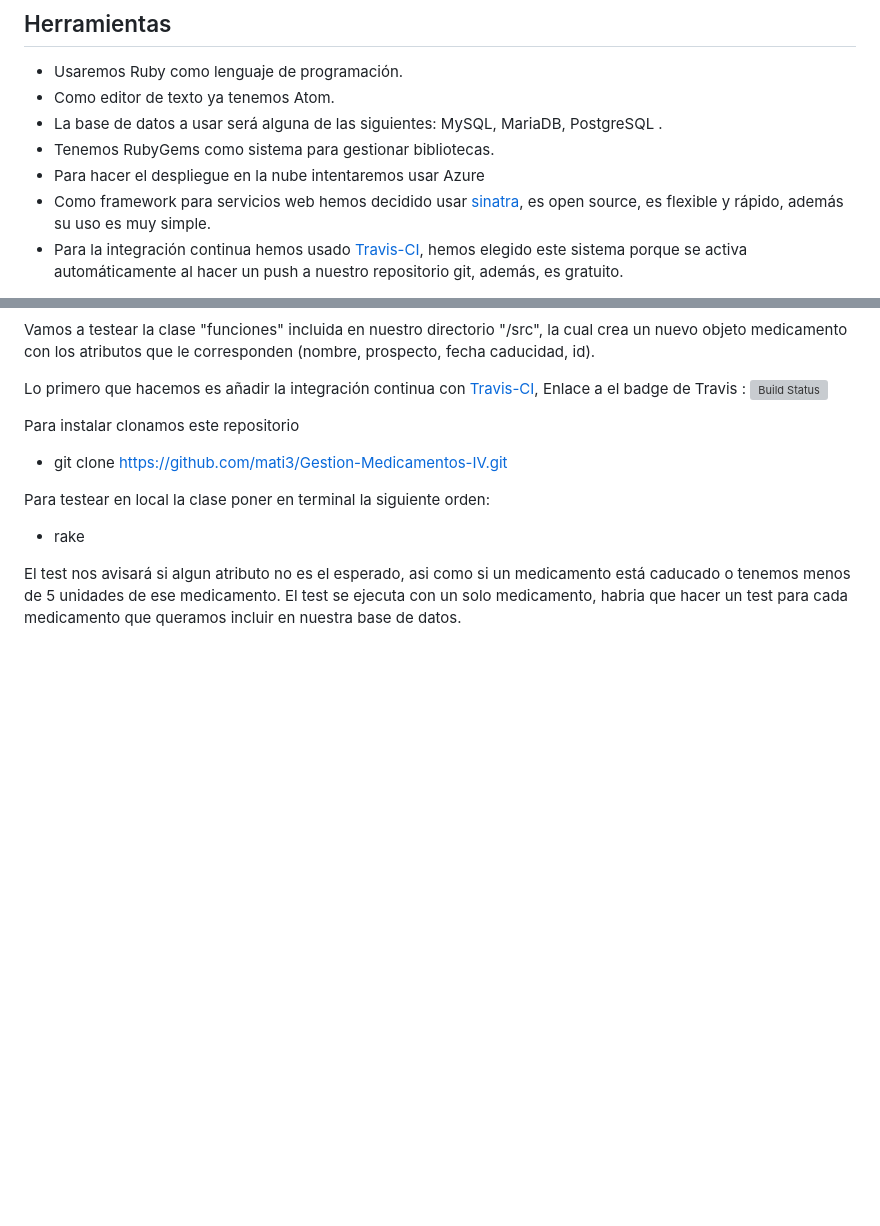
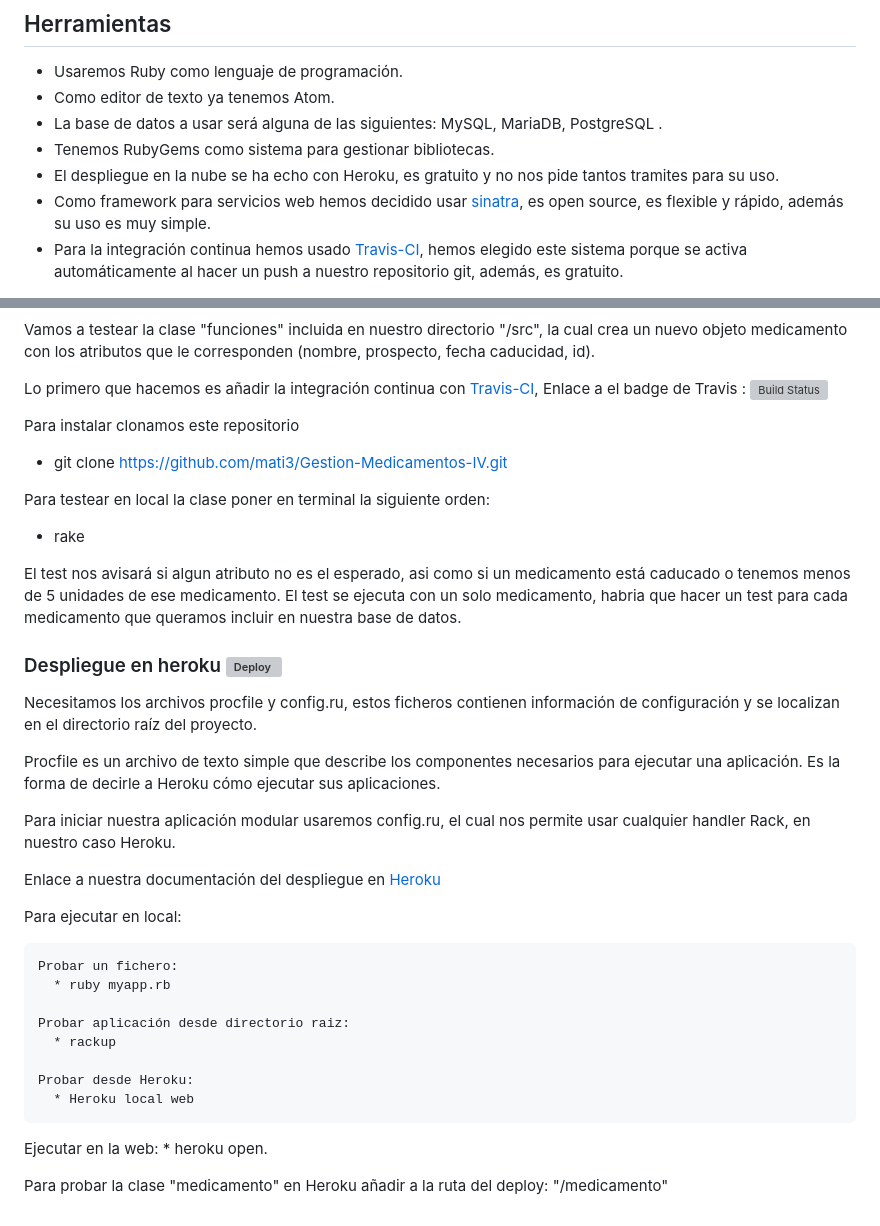
Before and after one commit to mati3/Gestion-Medicamentos-IV, a Markdown page: README.md, 2 parts joined by grey strips. Rendered like a GitHub page; blank space fills up the shorter version; grey boxes are pictures that could not be loaded.

Commit message:
añadir objetivos closed #14

```diff
--- a/README.md
+++ b/README.md
@@ -10,7 +10,7 @@ Vamos a hacer una base de datos de medicamentos para un hospital o similar, se p
 * Como editor de texto ya tenemos Atom.
 * La base de datos a usar será alguna de las siguientes: MySQL, MariaDB, PostgreSQL .
 * Tenemos RubyGems como sistema para gestionar bibliotecas.
-* Para hacer el despliegue en la nube intentaremos usar Azure
+* El despliegue en la nube se ha echo con Heroku, es gratuito y no nos pide tantos tramites para su uso.
 * Como framework para servicios web hemos decidido usar [sinatra](http://sinatrarb.com/), es open source, es flexible y rápido, además su uso es muy simple.
 * Para la integración continua hemos usado [Travis-CI](https://travis-ci.com/), hemos elegido este sistema porque se activa automáticamente al hacer un push a nuestro repositorio git, además, es gratuito.
 
@@ -29,3 +29,30 @@ Para testear en local la clase poner en terminal la siguiente orden:
   * rake
 
 El test nos avisará si algun atributo no es el esperado, asi como si un medicamento está caducado o tenemos menos de 5 unidades de ese medicamento. El test se ejecuta con un solo medicamento, habria que hacer un test para cada medicamento que queramos incluir en nuestra base de datos.
+
+### Despliegue en heroku [![Deploy](https://www.herokucdn.com/deploy/button.svg)](https://app-gestion-medicamentos.herokuapp.com)
+
+Necesitamos los archivos procfile y config.ru, estos ficheros contienen información de configuración y se localizan en el directorio raíz del proyecto.
+
+Procfile es un archivo de texto simple que describe los componentes necesarios para ejecutar una aplicación. Es la forma de decirle a Heroku cómo ejecutar sus aplicaciones.
+
+Para iniciar nuestra aplicación modular usaremos config.ru, el cual nos permite usar cualquier handler Rack, en nuestro caso Heroku.
+
+Enlace a nuestra documentación del despliegue en [Heroku](https://github.com/mati3/Gestion-Medicamentos-IV/blob/master/doc/heroku.md)
+
+Para ejecutar en local:
+
+    Probar un fichero:
+      * ruby myapp.rb
+
+    Probar aplicación desde directorio raiz:
+      * rackup
+
+    Probar desde Heroku:
+      * Heroku local web
+
+Ejecutar en la web:
+      * heroku open.
+
+
+Para probar la clase "medicamento" en Heroku añadir a la ruta del deploy: "/medicamento"
```
Also changed, not shown: doc/img/error.png (deleted), doc/img/statusok.png (added), 6 other files.
